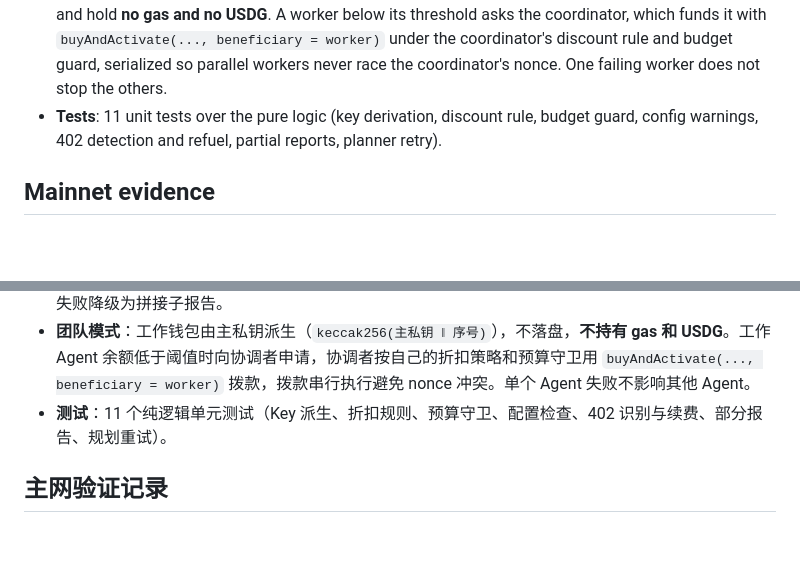
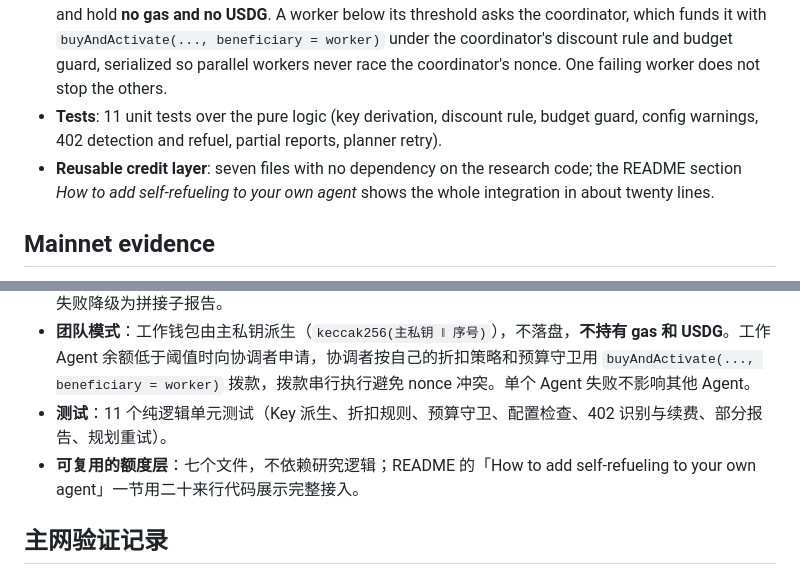
Before and after one commit to ethvs/self-refueling-research-agent, a Markdown page: SUBMISSION.md, 2 parts joined by grey strips. Rendered like a GitHub page; blank space fills up the shorter version.

```diff
--- a/SUBMISSION.md
+++ b/SUBMISSION.md
@@ -32,6 +32,7 @@
 - **Error handling that was earned on mainnet**: gas and token pre-flight before any transaction, the Exchange's custom `InsufficientFunds()` revert decoded, deterministic chain errors never retried, planner JSON retried once, team synthesis falls back to concatenated sub-reports.
 - **Team mode**: worker wallets are derived from the master key (`keccak256(key ‖ index)`), never stored, and hold **no gas and no USDG**. A worker below its threshold asks the coordinator, which funds it with `buyAndActivate(..., beneficiary = worker)` under the coordinator's discount rule and budget guard, serialized so parallel workers never race the coordinator's nonce. One failing worker does not stop the others.
 - **Tests**: 11 unit tests over the pure logic (key derivation, discount rule, budget guard, config warnings, 402 detection and refuel, partial reports, planner retry).
+- **Reusable credit layer**: seven files with no dependency on the research code; the README section *How to add self-refueling to your own agent* shows the whole integration in about twenty lines.
 
 ## Mainnet evidence
 
@@ -150,6 +151,7 @@ All CLI screenshots are from the author's PowerShell terminal; the first log lin
 - **在主网上踩出来的错误处理**：发交易前预检 gas 和代币余额，解码 Exchange 的 `InsufficientFunds()` 自定义错误，确定性链上错误不重试，规划 JSON 不合法重试一次，团队汇总失败降级为拼接子报告。
 - **团队模式**：工作钱包由主私钥派生（`keccak256(主私钥 ‖ 序号)`），不落盘，**不持有 gas 和 USDG**。工作 Agent 余额低于阈值时向协调者申请，协调者按自己的折扣策略和预算守卫用 `buyAndActivate(..., beneficiary = worker)` 拨款，拨款串行执行避免 nonce 冲突。单个 Agent 失败不影响其他 Agent。
 - **测试**：11 个纯逻辑单元测试（Key 派生、折扣规则、预算守卫、配置检查、402 识别与续费、部分报告、规划重试）。
+- **可复用的额度层**：七个文件，不依赖研究逻辑；README 的「How to add self-refueling to your own agent」一节用二十来行代码展示完整接入。
 
 ## 主网验证记录
 
```
Also changed, not shown: README.md (+58 -0 lines).
